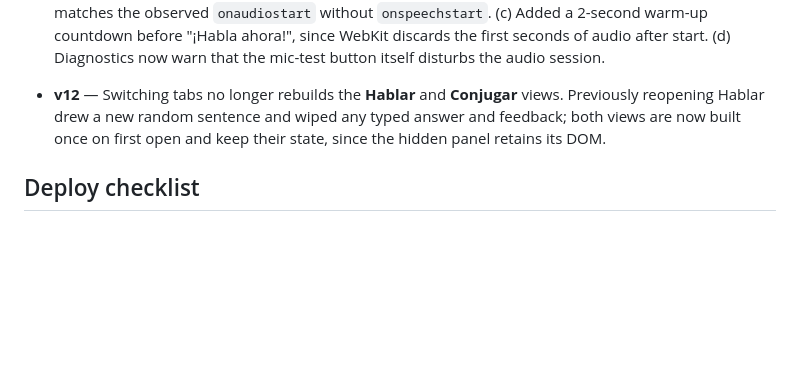
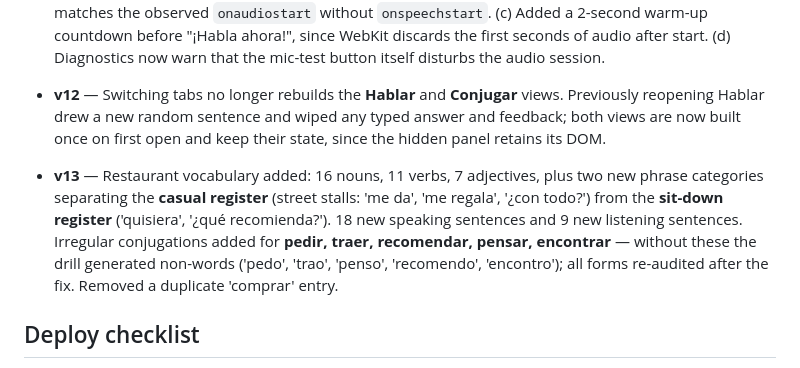
Before and after one commit to themyr97/claude-spanish-appo, a Markdown page: README.md, the part around the change. Drawn GitHub-style; blank space fills up the shorter version.

Commit message:
v13 changelog

```diff
--- a/README.md
+++ b/README.md
@@ -32,6 +32,8 @@ Personal Spanish learning PWA. **Live app:** https://themyr97.github.io/claude-s
 
 - **v12** — Switching tabs no longer rebuilds the **Hablar** and **Conjugar** views. Previously reopening Hablar drew a new random sentence and wiped any typed answer and feedback; both views are now built once on first open and keep their state, since the hidden panel retains its DOM.
 
+- **v13** — Restaurant vocabulary added: 16 nouns, 11 verbs, 7 adjectives, plus two new phrase categories separating the **casual register** (street stalls: 'me da', 'me regala', '¿con todo?') from the **sit-down register** ('quisiera', '¿qué recomienda?'). 18 new speaking sentences and 9 new listening sentences. Irregular conjugations added for **pedir, traer, recomendar, pensar, encontrar** — without these the drill generated non-words ('pedo', 'trao', 'penso', 'recomendo', 'encontro'); all forms re-audited after the fix. Removed a duplicate 'comprar' entry.
+
 ## Deploy checklist
 
 When pushing a new version, always bump `APP_VERSION` in `service-worker.js` and the badge in `index.html`. The service worker file must change byte-wise, or browsers will not install the new version.
```
